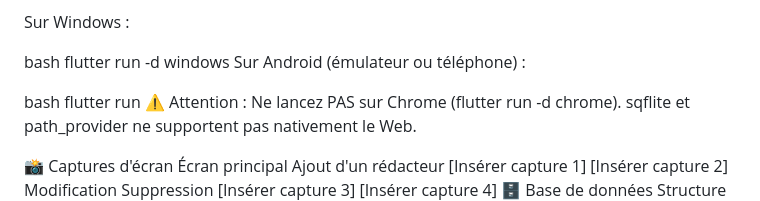
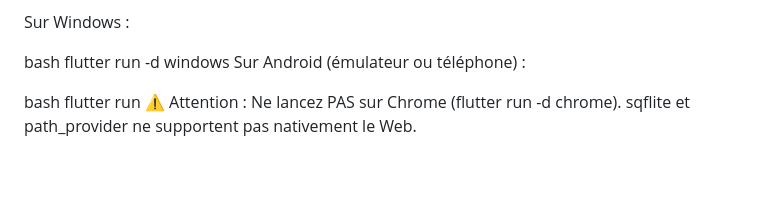
Before and after one commit to Dorian-ktd/activite5-gestion-redacteurs, a Markdown page: README.md, the part around the change. Rendered like a GitHub page; blank space fills up the shorter version.

Commit message:
Ajout du README

```diff
--- a/README.md
+++ b/README.md
@@ -87,11 +87,6 @@ bash
 flutter run
 ⚠️ Attention : Ne lancez PAS sur Chrome (flutter run -d chrome). sqflite et path_provider ne supportent pas nativement le Web.
 
-📸 Captures d'écran
-Écran principal	Ajout d'un rédacteur
-[Insérer capture 1]	[Insérer capture 2]
-Modification	Suppression
-[Insérer capture 3]	[Insérer capture 4]
 🗄️ Base de données
 Structure de la table redacteurs
 Colonne	Type	Contrainte
```
